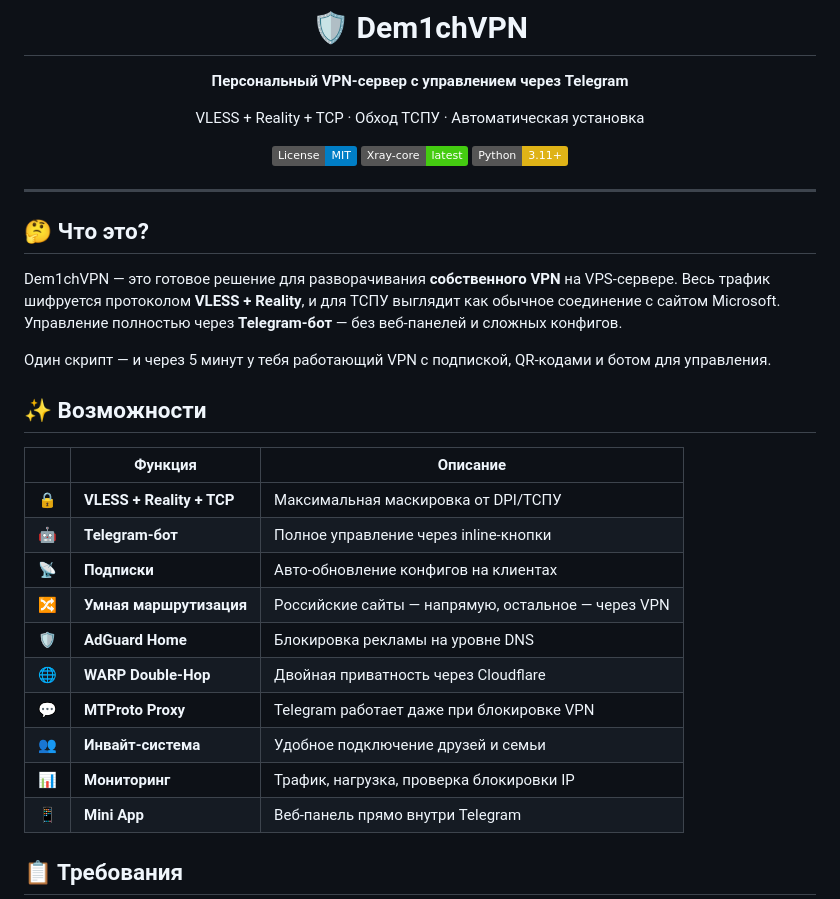
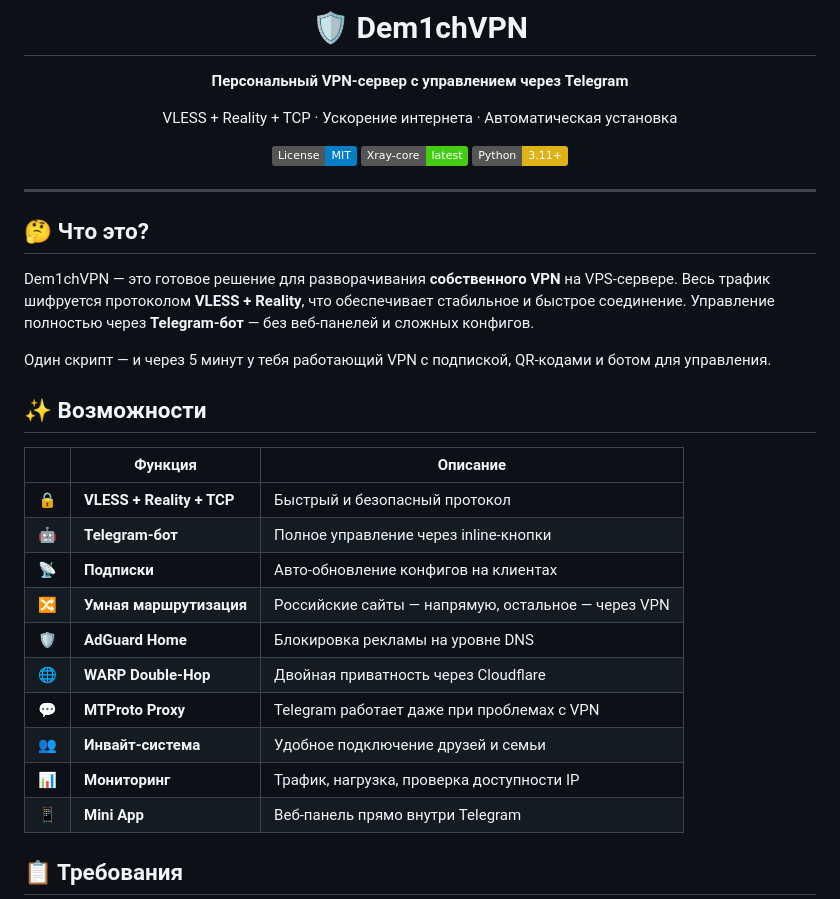
Before and after one commit to HotFies/Dem1chVPN, a Markdown page: README.md, the part around the change. Drawn GitHub-style; badges without logos.

```diff
--- a/README.md
+++ b/README.md
@@ -4,7 +4,7 @@
 
 **Персональный VPN-сервер с управлением через Telegram**
 
-VLESS + Reality + TCP · Обход ТСПУ · Автоматическая установка
+VLESS + Reality + TCP · Ускорение интернета · Автоматическая установка
 
 [![License: MIT](https://img.shields.io/badge/License-MIT-blue.svg)](LICENSE)
 [![Xray Core](https://img.shields.io/badge/Xray--core-latest-brightgreen)](https://github.com/XTLS/Xray-core)
@@ -16,7 +16,7 @@ VLESS + Reality + TCP · Обход ТСПУ · Автоматическая у
 
 ## 🤔 Что это?
 
-Dem1chVPN — это готовое решение для разворачивания **собственного VPN** на VPS-сервере. Весь трафик шифруется протоколом **VLESS + Reality**, и для ТСПУ выглядит как обычное соединение с сайтом Microsoft. Управление полностью через **Telegram-бот** — без веб-панелей и сложных конфигов.
+Dem1chVPN — это готовое решение для разворачивания **собственного VPN** на VPS-сервере. Весь трафик шифруется протоколом **VLESS + Reality**, что обеспечивает стабильное и быстрое соединение. Управление полностью через **Telegram-бот** — без веб-панелей и сложных конфигов.
 
 Один скрипт — и через 5 минут у тебя работающий VPN с подпиской, QR-кодами и ботом для управления.
 
@@ -24,15 +24,15 @@ Dem1chVPN — это готовое решение для разворачива
 
 | | Функция | Описание |
 |---|---------|----------|
-| 🔒 | **VLESS + Reality + TCP** | Максимальная маскировка от DPI/ТСПУ |
+| 🔒 | **VLESS + Reality + TCP** | Быстрый и безопасный протокол |
 | 🤖 | **Telegram-бот** | Полное управление через inline-кнопки |
 | 📡 | **Подписки** | Авто-обновление конфигов на клиентах |
 | 🔀 | **Умная маршрутизация** | Российские сайты — напрямую, остальное — через VPN |
 | 🛡️ | **AdGuard Home** | Блокировка рекламы на уровне DNS |
 | 🌐 | **WARP Double-Hop** | Двойная приватность через Cloudflare |
-| 💬 | **MTProto Proxy** | Telegram работает даже при блокировке VPN |
+| 💬 | **MTProto Proxy** | Telegram работает даже при проблемах с VPN |
 | 👥 | **Инвайт-система** | Удобное подключение друзей и семьи |
-| 📊 | **Мониторинг** | Трафик, нагрузка, проверка блокировки IP |
+| 📊 | **Мониторинг** | Трафик, нагрузка, проверка доступности IP |
 | 📱 | **Mini App** | Веб-панель прямо внутри Telegram |
 
 ## 📋 Требования
```
